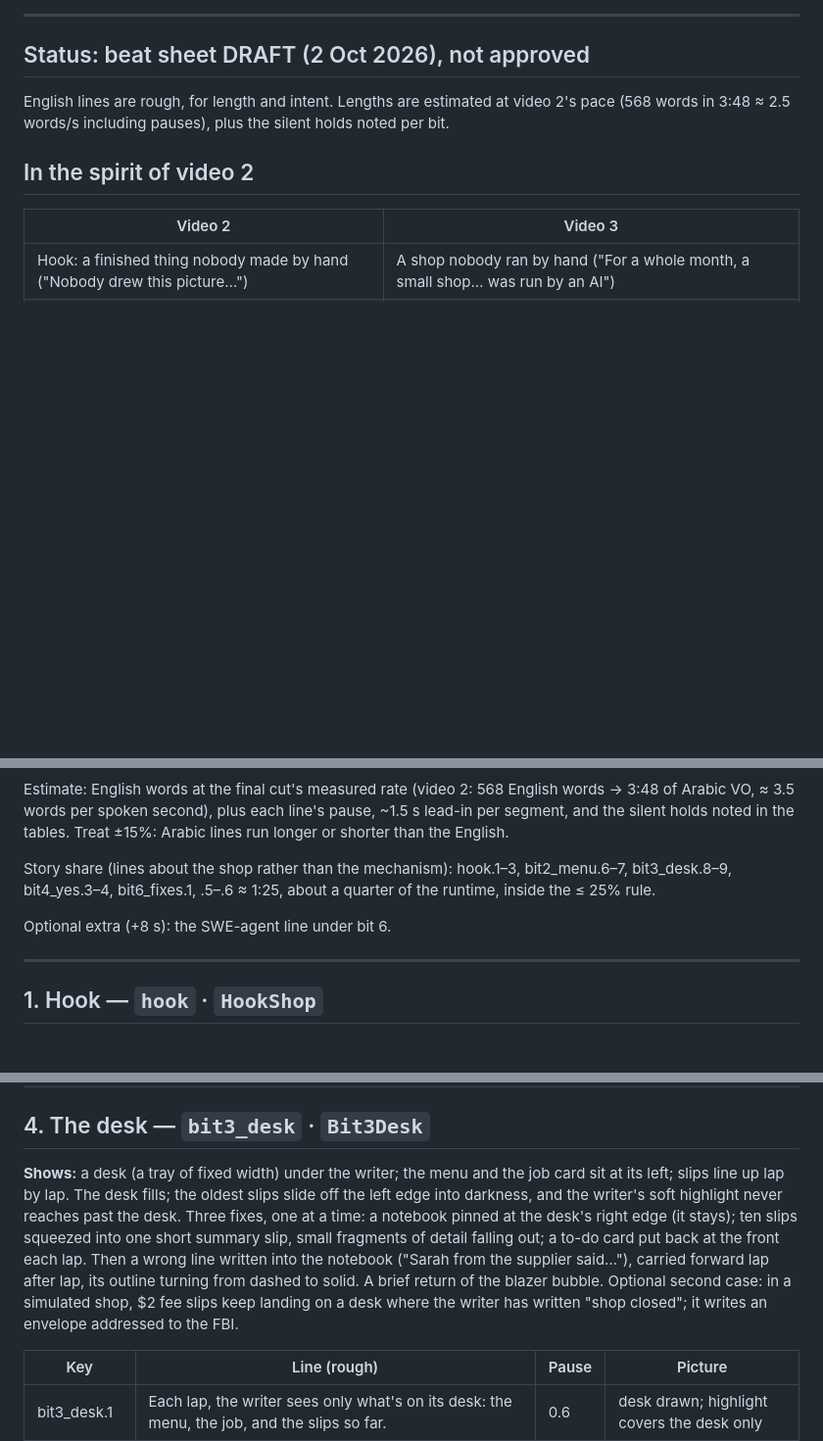
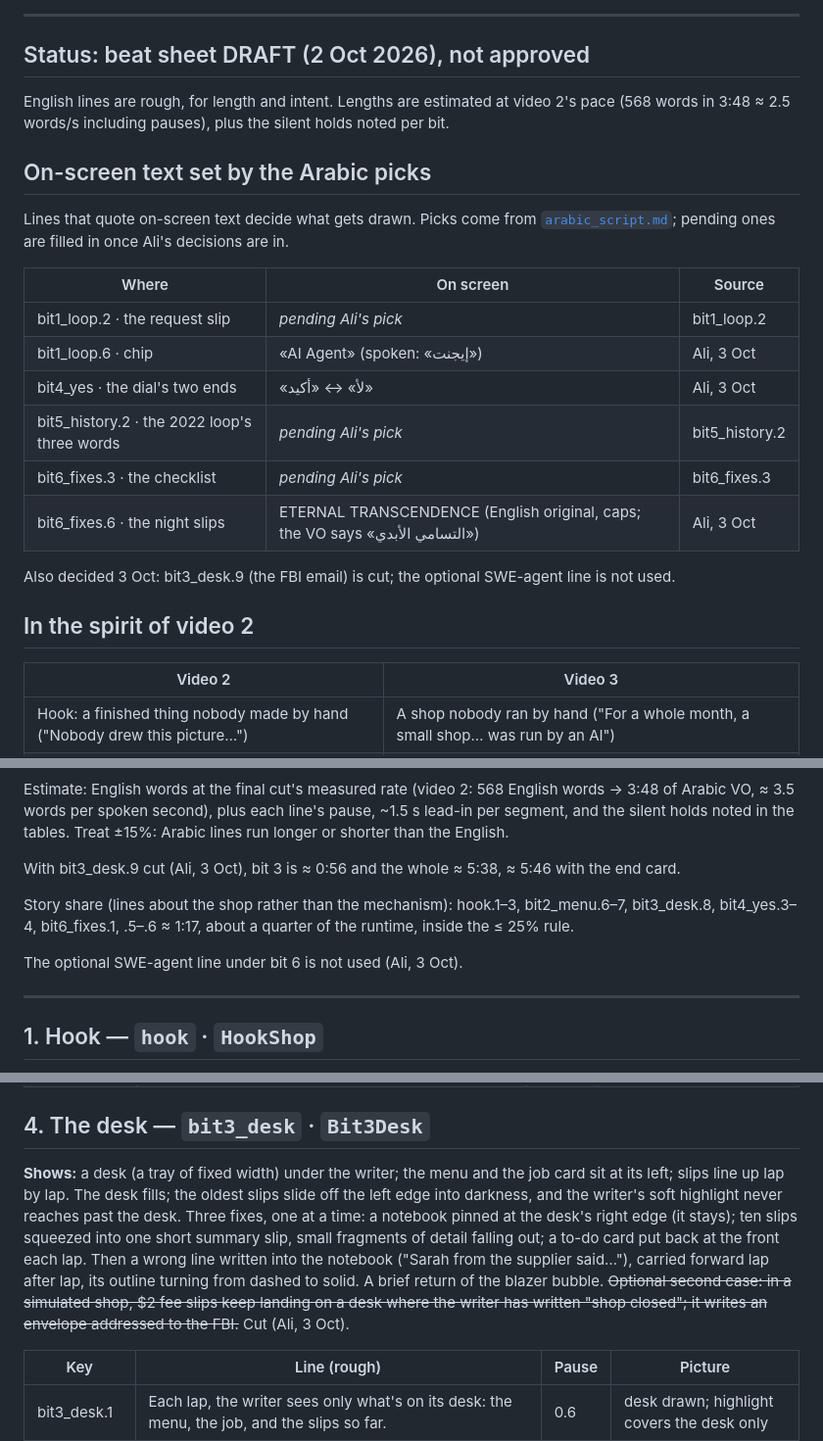
Before and after one commit to ali-salloum6/ai-agents-explainer, a Markdown page: docs/script_visual_map.md, 3 parts joined by grey strips. Shown at 98% size. GitHub-like rendering; blank space fills up the shorter version.

```diff
--- a/docs/script_visual_map.md
+++ b/docs/script_visual_map.md
@@ -22,6 +22,21 @@ Process: [`instructions.md`](instructions.md). Background, accuracy guardrails a
 ## Status: beat sheet DRAFT (2 Oct 2026), not approved
 
 English lines are rough, for length and intent. Lengths are estimated at video 2's pace (568 words in 3:48 ≈ 2.5 words/s including pauses), plus the silent holds noted per bit.
+
+## On-screen text set by the Arabic picks
+
+Lines that quote on-screen text decide what gets drawn. Picks come from [`arabic_script.md`](arabic_script.md); pending ones are filled in once Ali's decisions are in.
+
+| Where | On screen | Source |
+| --- | --- | --- |
+| bit1_loop.2 · the request slip | *pending Ali's pick* | bit1_loop.2 |
+| bit1_loop.6 · chip | «AI Agent» (spoken: «إيجنت») | Ali, 3 Oct |
+| bit4_yes · the dial's two ends | «لأ» ↔ «أكيد» | Ali, 3 Oct |
+| bit5_history.2 · the 2022 loop's three words | *pending Ali's pick* | bit5_history.2 |
+| bit6_fixes.3 · the checklist | *pending Ali's pick* | bit6_fixes.3 |
+| bit6_fixes.6 · the night slips | ETERNAL TRANSCENDENCE (English original, caps; the VO says «التسامي الأبدي») | Ali, 3 Oct |
+
+Also decided 3 Oct: bit3_desk.9 (the FBI email) is cut; the optional SWE-agent line is not used.
 
 ## In the spirit of video 2
 
@@ -53,9 +68,11 @@ Everyday frame, one idea per line. Each strange moment from the shop is followed
 
 Estimate: English words at the final cut's measured rate (video 2: 568 English words → 3:48 of Arabic VO, ≈ 3.5 words per spoken second), plus each line's pause, ~1.5 s lead-in per segment, and the silent holds noted in the tables. Treat ±15%: Arabic lines run longer or shorter than the English.
 
-Story share (lines about the shop rather than the mechanism): hook.1–3, bit2_menu.6–7, bit3_desk.8–9, bit4_yes.3–4, bit6_fixes.1, .5–.6 ≈ 1:25, about a quarter of the runtime, inside the ≤ 25% rule.
+With bit3_desk.9 cut (Ali, 3 Oct), bit 3 is ≈ 0:56 and the whole ≈ 5:38, ≈ 5:46 with the end card.
 
-Optional extra (+8 s): the SWE-agent line under bit 6.
+Story share (lines about the shop rather than the mechanism): hook.1–3, bit2_menu.6–7, bit3_desk.8, bit4_yes.3–4, bit6_fixes.1, .5–.6 ≈ 1:17, about a quarter of the runtime, inside the ≤ 25% rule.
+
+The optional SWE-agent line under bit 6 is not used (Ali, 3 Oct).
 
 ---
 
@@ -105,7 +122,7 @@ Title paid by hook.4 (~0:25): the AI only writes.
 
 ## 4. The desk — `bit3_desk` · `Bit3Desk`
 
-**Shows:** a desk (a tray of fixed width) under the writer; the menu and the job card sit at its left; slips line up lap by lap. The desk fills; the oldest slips slide off the left edge into darkness, and the writer's soft highlight never reaches past the desk. Three fixes, one at a time: a notebook pinned at the desk's right edge (it stays); ten slips squeezed into one short summary slip, small fragments of detail falling out; a to-do card put back at the front each lap. Then a wrong line written into the notebook ("Sarah from the supplier said…"), carried forward lap after lap, its outline turning from dashed to solid. A brief return of the blazer bubble. Optional second case: in a simulated shop, $2 fee slips keep landing on a desk where the writer has written "shop closed"; it writes an envelope addressed to the FBI.
+**Shows:** a desk (a tray of fixed width) under the writer; the menu and the job card sit at its left; slips line up lap by lap. The desk fills; the oldest slips slide off the left edge into darkness, and the writer's soft highlight never reaches past the desk. Three fixes, one at a time: a notebook pinned at the desk's right edge (it stays); ten slips squeezed into one short summary slip, small fragments of detail falling out; a to-do card put back at the front each lap. Then a wrong line written into the notebook ("Sarah from the supplier said…"), carried forward lap after lap, its outline turning from dashed to solid. A brief return of the blazer bubble. ~~Optional second case: in a simulated shop, $2 fee slips keep landing on a desk where the writer has written "shop closed"; it writes an envelope addressed to the FBI.~~ Cut (Ali, 3 Oct).
 
 | Key | Line (rough) | Pause | Picture |
 | --- | --- | --- | --- |
```
Also changed, not shown: other parts of docs/script_visual_map.md (+2 -2 lines), docs/agents_plan.md (+7 -7 lines), docs/arabic_script.md (+57 -51 lines).
